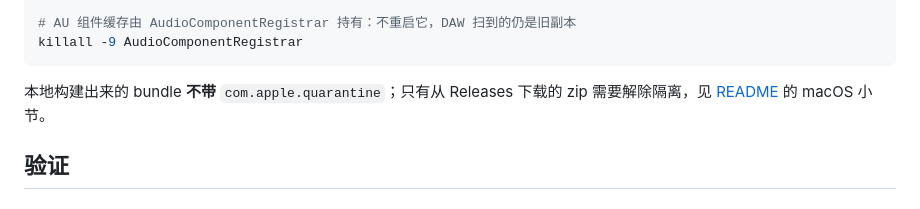
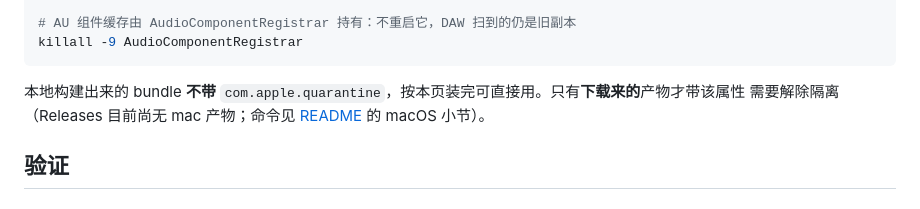
Before and after one commit to synchain-oss/synchain-bridge, a Markdown page: docs/build-macos.md, the part around the change. Rendered like a GitHub page.

Commit message:
docs(macos): 安装一节的 quarantine 说明与 README 的「无 mac 预编译」口径对齐
上一条把 README 的 quarantine 段改成了条件句,build-macos.md 的对应句仍写
「只有从 Releases 下载的 zip 需要解除隔离」—— Releases 目前没有 mac 产物,
这个指代落空。改为「下载来的产物才带该属性」并注明 Releases 尚无 mac 产物。

Signed-off-by: DLsnows <noreply@synchain.ca>

````diff
--- a/docs/build-macos.md
+++ b/docs/build-macos.md
@@ -65,8 +65,8 @@ ditto "build/SynchainBridgeVST_artefacts/Release/AU/Synchain Bridge.component" \
 killall -9 AudioComponentRegistrar
 ```
 
-本地构建出来的 bundle **不带** `com.apple.quarantine`；只有从 Releases 下载的 zip 需要解除隔离，见
-[README](../README.md#install) 的 macOS 小节。
+本地构建出来的 bundle **不带** `com.apple.quarantine`，按本页装完可直接用。只有**下载来的**产物才带该属性
+需要解除隔离（Releases 目前尚无 mac 产物；命令见 [README](../README.md#install) 的 macOS 小节）。
 
 ## 验证
 
````
